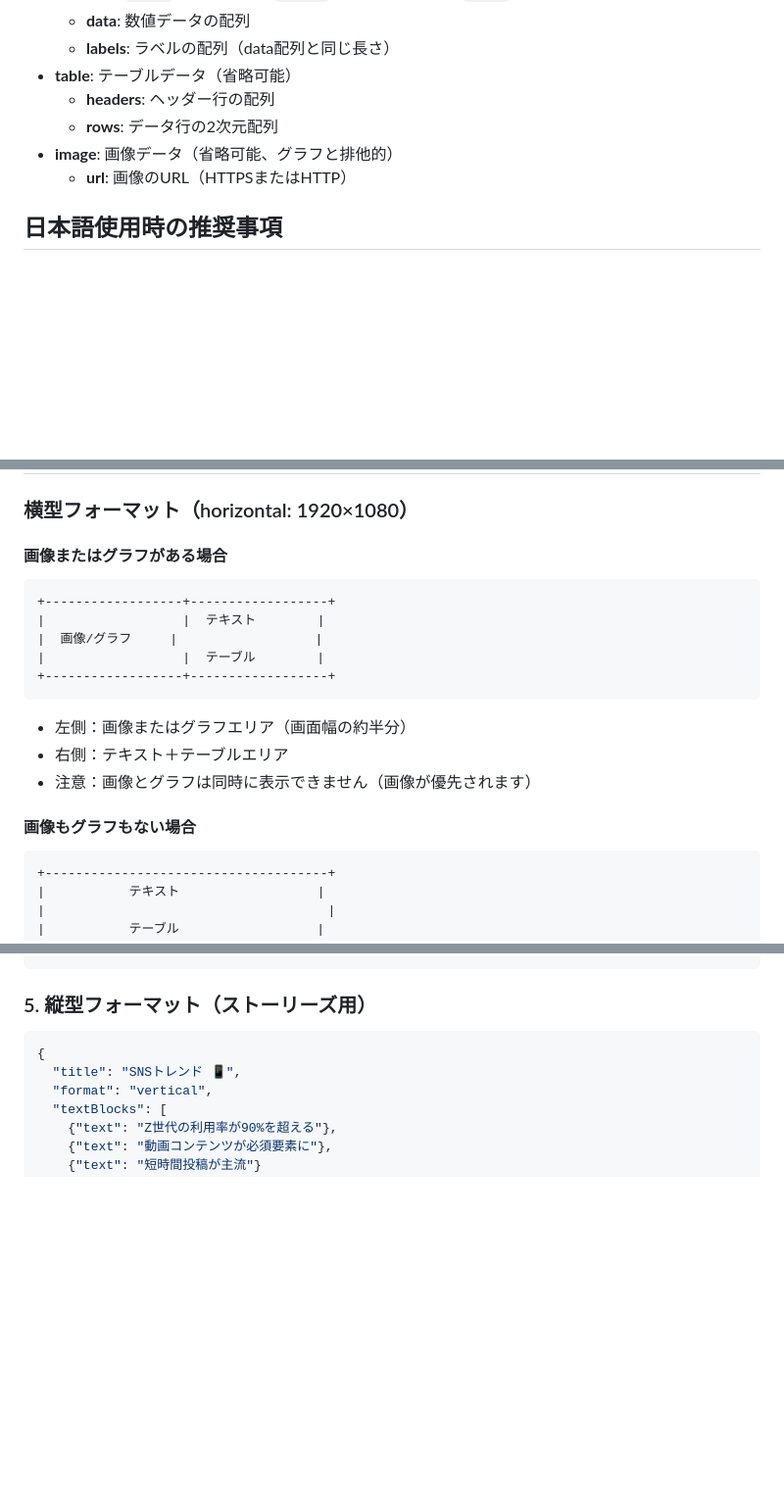
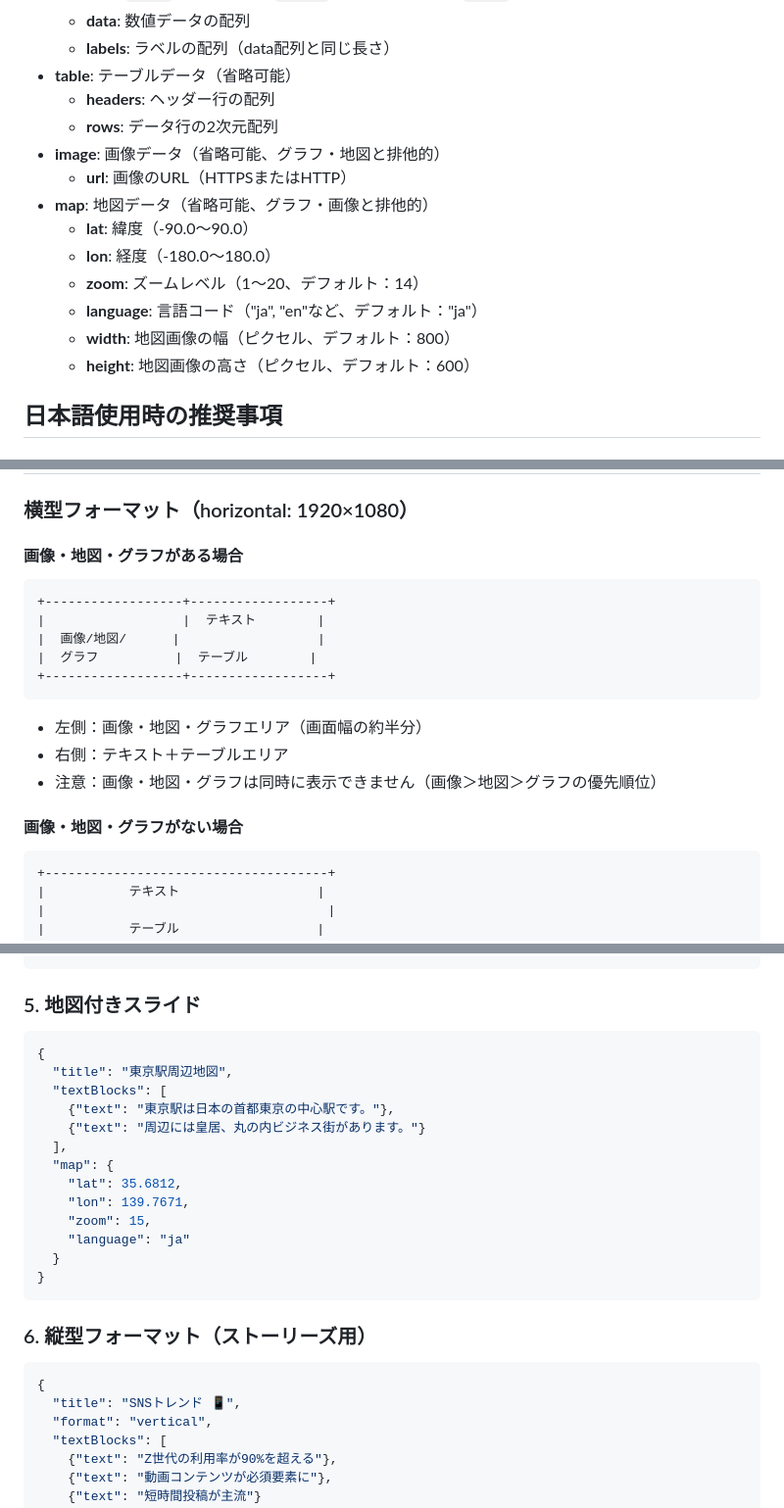
Before and after one commit to ssig33/data2slideimg, a Markdown page: docs/usage_guide_ja.md, 3 parts joined by grey strips. Shown at 98% size. Rendered like a GitHub page; blank space fills up the shorter version.

````diff
--- a/docs/usage_guide_ja.md
+++ b/docs/usage_guide_ja.md
@@ -63,8 +71,15 @@ curl -X POST http://localhost:8000/generate \
 - **table**: テーブルデータ（省略可能）
   - **headers**: ヘッダー行の配列
   - **rows**: データ行の2次元配列
-- **image**: 画像データ（省略可能、グラフと排他的）
+- **image**: 画像データ（省略可能、グラフ・地図と排他的）
   - **url**: 画像のURL（HTTPSまたはHTTP）
+- **map**: 地図データ（省略可能、グラフ・画像と排他的）
+  - **lat**: 緯度（-90.0〜90.0）
+  - **lon**: 経度（-180.0〜180.0）
+  - **zoom**: ズームレベル（1〜20、デフォルト：14）
+  - **language**: 言語コード（"ja", "en"など、デフォルト："ja"）
+  - **width**: 地図画像の幅（ピクセル、デフォルト：800）
+  - **height**: 地図画像の高さ（ピクセル、デフォルト：600）
 
 ## 日本語使用時の推奨事項
 
@@ -88,19 +103,19 @@ curl -X POST http://localhost:8000/generate \
 
 ### 横型フォーマット（horizontal: 1920×1080）
 
-#### 画像またはグラフがある場合
+#### 画像・地図・グラフがある場合
 ```
 +------------------+------------------+
 |                  |  テキスト        |
-|  画像/グラフ     |                  |
-|                  |  テーブル        |
+|  画像/地図/      |                  |
+|  グラフ          |  テーブル        |
 +------------------+------------------+
 ```
-- 左側：画像またはグラフエリア（画面幅の約半分）
+- 左側：画像・地図・グラフエリア（画面幅の約半分）
 - 右側：テキスト＋テーブルエリア
-- 注意：画像とグラフは同時に表示できません（画像が優先されます）
+- 注意：画像・地図・グラフは同時に表示できません（画像＞地図＞グラフの優先順位）
 
-#### 画像もグラフもない場合
+#### 画像・地図・グラフがない場合
 ```
 +-------------------------------------+
 |           テキスト                  |
@@ -198,7 +213,24 @@ curl -X POST http://localhost:8000/generate \
 }
 ```
 
-### 5. 縦型フォーマット（ストーリーズ用）
+### 5. 地図付きスライド
+```json
+{
+  "title": "東京駅周辺地図",
+  "textBlocks": [
+    {"text": "東京駅は日本の首都東京の中心駅です。"},
+    {"text": "周辺には皇居、丸の内ビジネス街があります。"}
+  ],
+  "map": {
+    "lat": 35.6812,
+    "lon": 139.7671,
+    "zoom": 15,
+    "language": "ja"
+  }
+}
+```
+
+### 6. 縦型フォーマット（ストーリーズ用）
 ```json
 {
   "title": "SNSトレンド 📱",
````
Also changed, not shown: other parts of docs/usage_guide_ja.md (+15 -1 lines), docs/samples/README.md (+6 -0 lines), docs/samples/map_sample.png (added), 7 other files.
